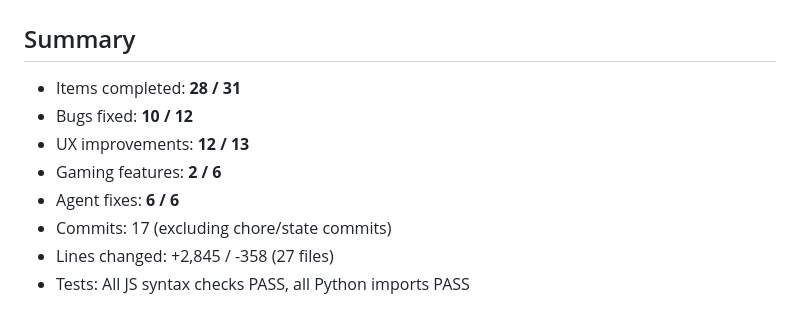
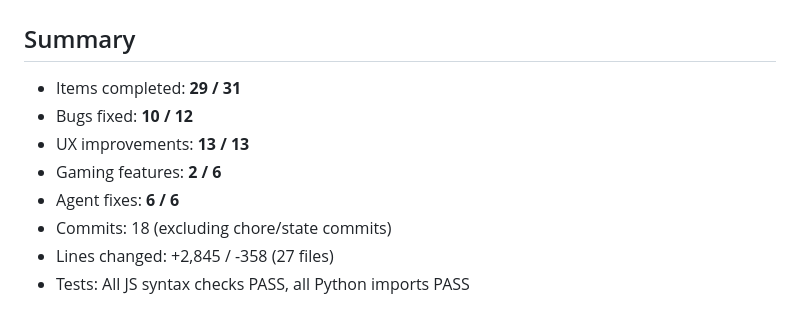
Before and after one commit to ASEbrahim/stratos, a Markdown page: Strat-docs/session-reports/POLISH_SPRINT_REPORT.md, the part around the change. Drawn GitHub-style.

Commit message:
docs: final sprint report update — 29/31 items, UX-11 confirmed
Theme agent confirmed UX-11 (undo with history stack) at commit 68ccb62.
All 13/13 UX improvements now complete.

Co-Authored-By: Claude Opus 4.6 (1M context) <noreply@anthropic.com>

```diff
--- a/Strat-docs/session-reports/POLISH_SPRINT_REPORT.md
+++ b/Strat-docs/session-reports/POLISH_SPRINT_REPORT.md
@@ -1,12 +1,12 @@
 # StratOS Polish Sprint Report — 2026-03-18
 
 ## Summary
-- Items completed: **28 / 31**
+- Items completed: **29 / 31**
 - Bugs fixed: **10 / 12**
-- UX improvements: **12 / 13**
+- UX improvements: **13 / 13**
 - Gaming features: **2 / 6**
 - Agent fixes: **6 / 6**
-- Commits: 17 (excluding chore/state commits)
+- Commits: 18 (excluding chore/state commits)
 - Lines changed: +2,845 / -358 (27 files)
 - Tests: All JS syntax checks PASS, all Python imports PASS
 
```
